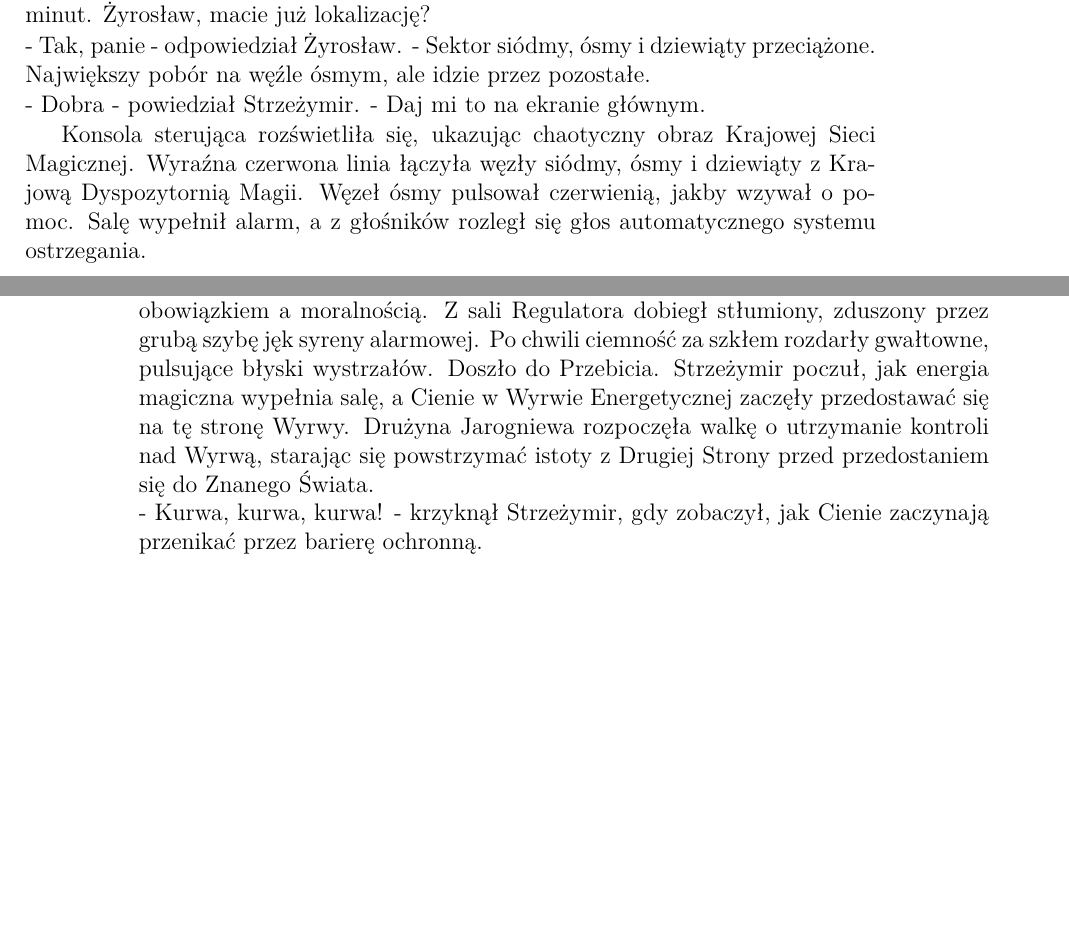
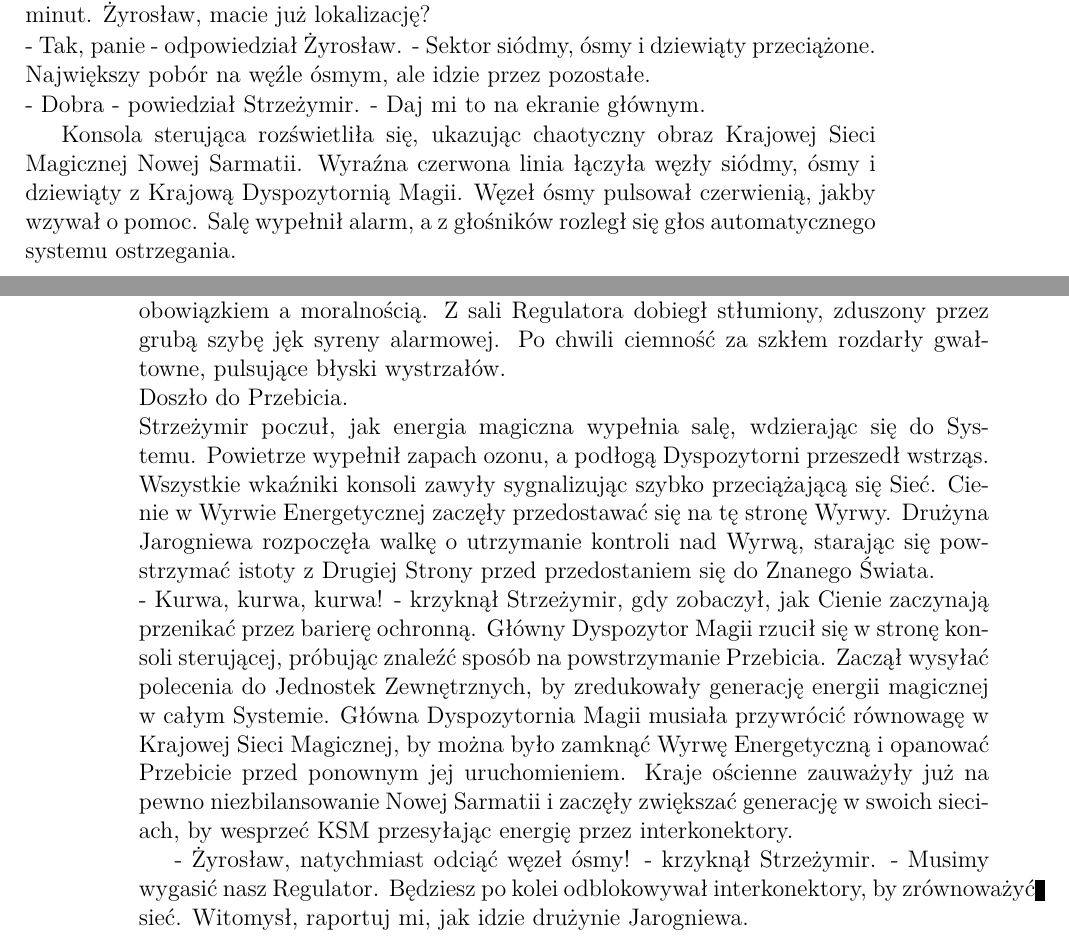
Before and after one commit to pLaskows/Pisane, a LaTeX book (Opowiadania/opowiadaniePierwsze.tex, which reads Opowiadania/KDM.tex): two parts of pages 2 and 3 of 3, joined at a grey line, cut so that both start at the same text, the shorter picture padded with empty space. Compiled offline with LuaLaTeX.

Commit message:
Update KDM.tex

```diff
--- a/Opowiadania/KDM.tex
+++ b/Opowiadania/KDM.tex
@@ -10,7 +10,7 @@ Jeśli tego zaraz nie ogarniemy, będziemy mieć kolejne Przebicie. Witomysł, k
 \par\noindent- Mać! - warknął Strzeżymir. - Niech się spieszą, mają być gotowi w ciągu pięciu minut. Żyrosław, macie już lokalizację?
 \par\noindent- Tak, panie - odpowiedział Żyrosław. - Sektor siódmy, ósmy i dziewiąty przeciążone. Największy pobór na węźle ósmym, ale idzie przez pozostałe.
 \par\noindent- Dobra - powiedział Strzeżymir. - Daj mi to na ekranie głównym.
-\par\indent Konsola sterująca rozświetliła się, ukazując chaotyczny obraz Krajowej Sieci Magicznej. Wyraźna czerwona linia łączyła węzły siódmy, ósmy i dziewiąty z Krajową Dyspozytornią Magii. Węzeł ósmy pulsował czerwienią, jakby wzywał o pomoc. Salę wypełnił alarm, a z głośników rozległ się głos automatycznego systemu ostrzegania.
+\par\indent Konsola sterująca rozświetliła się, ukazując chaotyczny obraz Krajowej Sieci Magicznej Nowej Sarmatii. Wyraźna czerwona linia łączyła węzły siódmy, ósmy i dziewiąty z Krajową Dyspozytornią Magii. Węzeł ósmy pulsował czerwienią, jakby wzywał o pomoc. Salę wypełnił alarm, a z głośników rozległ się głos automatycznego systemu ostrzegania.
 \vspace{0.15cm}
 \par\noindent\textbf{- Uwaga! Uwaga! Przeciążenie Krajowej Sieci Magicznej. Węzeł ósmy przeciążony. Ryzyko Przebicia. Proszę o natychmiastowe podjęcie działań.}
 \vspace{0.15cm}
@@ -31,5 +31,6 @@ Jeśli tego zaraz nie ogarniemy, będziemy mieć kolejne Przebicie. Witomysł, k
 \par\noindent- Żyrosław, nie dysktutuj! - węzeł ósmy musi zostać odcięty natychmiast! - krzyknął Strzeżymir. - Już!
 \par\indent Dłoń technika spoczęła na przycisku odcinającym węzeł ósmy. Spojrzał na Głównego Dyspozytora Magii.
 \par\noindent- Panie, czy na pewno..?
-\par\indent Strzeżymir zrobił krok stronę Żyrosława, czując jak pot spływa mu po plecach. Wiedział, że każda sekunda zwłoki może kosztować życie wielu ludzi. Widział wyraźne zawahanie w oczach podwładnego, toczący go wewnętrzny konflikt między obowiązkiem a moralnością. Z sali Regulatora dobiegł stłumiony, zduszony przez grubą szybę jęk syreny alarmowej. Po chwili ciemność za szkłem rozdarły gwałtowne, pulsujące błyski wystrzałów. Doszło do Przebicia. Strzeżymir poczuł, jak energia magiczna wypełnia salę, a Cienie w Wyrwie Energetycznej zaczęły przedostawać się na tę stronę Wyrwy. Drużyna Jarogniewa rozpoczęła walkę o utrzymanie kontroli nad Wyrwą, starając się powstrzymać istoty z Drugiej Strony przed przedostaniem się do Znanego Świata.
-\par\noindent- Kurwa, kurwa, kurwa! - krzyknął Strzeżymir, gdy zobaczył, jak Cienie zaczynają przenikać przez barierę ochronną.
+\par\indent Strzeżymir zrobił krok stronę Żyrosława, czując jak pot spływa mu po plecach. Wiedział, że każda sekunda zwłoki może kosztować życie wielu ludzi. Widział wyraźne zawahanie w oczach podwładnego, toczący go wewnętrzny konflikt między obowiązkiem a moralnością. Z sali Regulatora dobiegł stłumiony, zduszony przez grubą szybę jęk syreny alarmowej. Po chwili ciemność za szkłem rozdarły gwałtowne, pulsujące błyski wystrzałów. \\Doszło do Przebicia. \\Strzeżymir poczuł, jak energia magiczna wypełnia salę, wdzierając się do Systemu. Powietrze wypełnił zapach ozonu, a podłogą Dyspozytorni przeszedł wstrząs.  Wszystkie wkaźniki konsoli zawyły sygnalizując szybko przeciążającą się Sieć. Cienie w Wyrwie Energetycznej zaczęły przedostawać się na tę stronę Wyrwy. Drużyna Jarogniewa rozpoczęła walkę o utrzymanie kontroli nad Wyrwą, starając się powstrzymać istoty z Drugiej Strony przed przedostaniem się do Znanego Świata.
+\par\noindent- Kurwa, kurwa, kurwa! - krzyknął Strzeżymir, gdy zobaczył, jak Cienie zaczynają przenikać przez barierę ochronną. Główny Dyspozytor Magii rzucił się w stronę konsoli sterującej, próbując znaleźć sposób na powstrzymanie Przebicia. Zaczął wysyłać polecenia do Jednostek Zewnętrznych, by zredukowały generację energii magicznej w całym Systemie. Główna Dyspozytornia Magii musiała przywrócić równowagę w Krajowej Sieci Magicznej, by można było zamknąć Wyrwę Energetyczną i opanować Przebicie przed ponownym jej uruchomieniem. Kraje ościenne zauważyły już na pewno niezbilansowanie Nowej Sarmatii i zaczęły zwiększać generację w swoich sieciach, by wesprzeć KSM przesyłając energię przez interkonektory.
+\par\indent- Żyrosław, natychmiast odciąć węzeł ósmy! - krzyknął Strzeżymir. - Musimy wygasić nasz Regulator. Będziesz po kolei odblokowywał interkonektory, by zrównoważyć sieć. Witomysł, raportuj mi, jak idzie drużynie Jarogniewa.
```
Also changed, not shown: Opowiadania/opowiadaniePierwsze.pdf, 3 other files.
